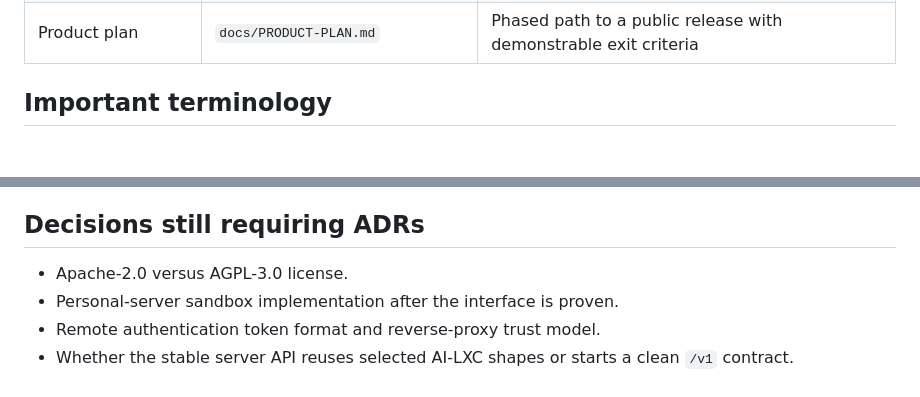
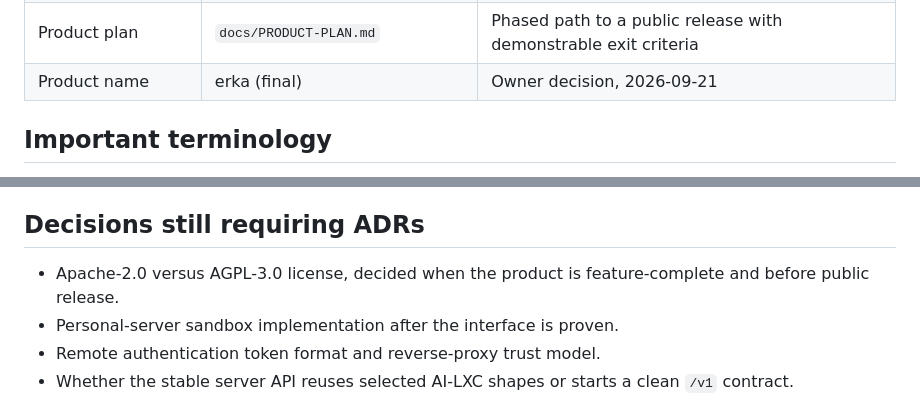
Before and after one commit to ErenKaynak/erka-agent, a Markdown page: docs/DECISIONS.md, 2 parts joined by grey strips. Drawn GitHub-style; blank space fills up the shorter version.

```diff
--- a/docs/DECISIONS.md
+++ b/docs/DECISIONS.md
@@ -23,6 +23,7 @@
 | Web frontend | Deferred client | Stabilize runtime and API before rebuilding UI |
 | Design documents | Tracked in Git from 2026-09-21 | Planning, ADRs, and agent guidance must survive machine loss; only personal notes stay ignored |
 | Product plan | `docs/PRODUCT-PLAN.md` | Phased path to a public release with demonstrable exit criteria |
+| Product name | erka (final) | Owner decision, 2026-09-21 |
 
 ## Important terminology
 
@@ -37,7 +38,7 @@
 
 ## Decisions still requiring ADRs
 
-- Apache-2.0 versus AGPL-3.0 license.
+- Apache-2.0 versus AGPL-3.0 license, decided when the product is feature-complete and before public release.
 - Personal-server sandbox implementation after the interface is proven.
 - Remote authentication token format and reverse-proxy trust model.
 - Whether the stable server API reuses selected AI-LXC shapes or starts a clean
```
Also changed, not shown: docs/PRODUCT-PLAN.md (+8 -3 lines).
